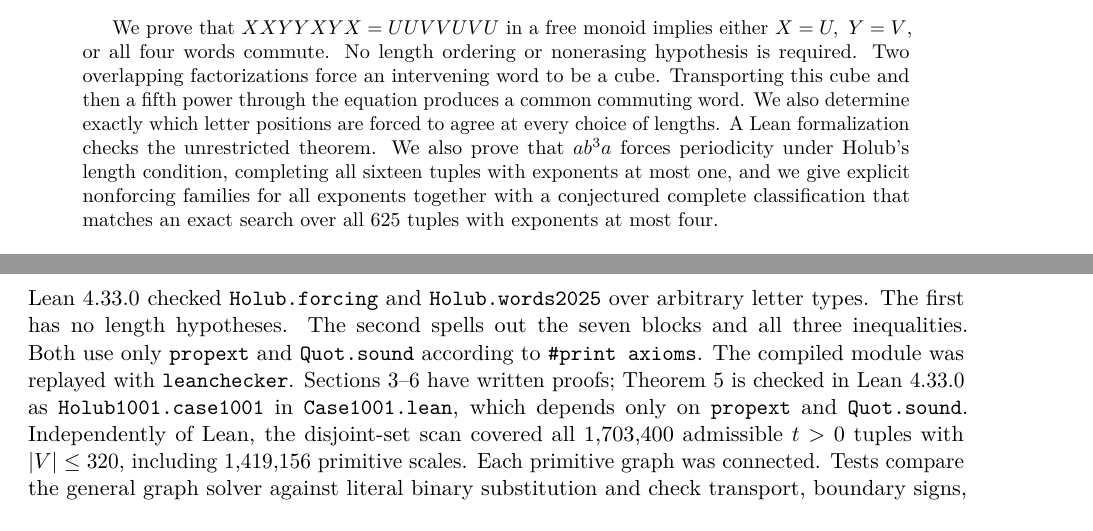
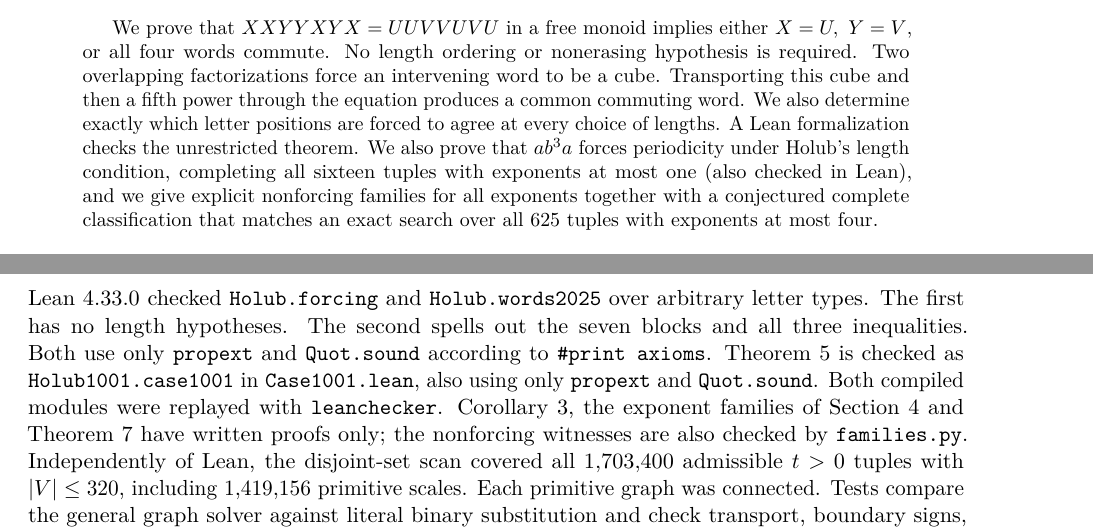
Before and after one commit to aditya160509/holub-periodicity-forcing, a LaTeX paper (manuscript.tex): two parts of pages 1 and 6 of 7, joined at a grey line, cut so that both start at the same text. Compiled offline with pdfLaTeX.

Commit message:
leanchecker for Case1001; wording; companion files

```diff
--- a/manuscript.tex
+++ b/manuscript.tex
@@ -14,7 +14,7 @@
 \begin{document}
 \maketitle
 \begin{abstract}
-We prove that \(XXYYXYX=UUVVUVU\) in a free monoid implies either \(X=U,\ Y=V\), or all four words commute. No length ordering or nonerasing hypothesis is required. Two overlapping factorizations force an intervening word to be a cube. Transporting this cube and then a fifth power through the equation produces a common commuting word. We also determine exactly which letter positions are forced to agree at every choice of lengths. A Lean formalization checks the unrestricted theorem. We also prove that \(ab^3a\) forces periodicity under Holub's length condition, completing all sixteen tuples with exponents at most one, and we give explicit nonforcing families for all exponents together with a conjectured complete classification that matches an exact search over all 625 tuples with exponents at most four.
+We prove that \(XXYYXYX=UUVVUVU\) in a free monoid implies either \(X=U,\ Y=V\), or all four words commute. No length ordering or nonerasing hypothesis is required. Two overlapping factorizations force an intervening word to be a cube. Transporting this cube and then a fifth power through the equation produces a common commuting word. We also determine exactly which letter positions are forced to agree at every choice of lengths. A Lean formalization checks the unrestricted theorem. We also prove that \(ab^3a\) forces periodicity under Holub's length condition, completing all sixteen tuples with exponents at most one (also checked in Lean), and we give explicit nonforcing families for all exponents together with a conjectured complete classification that matches an exact search over all 625 tuples with exponents at most four.
 \end{abstract}
 \section{Statement}
 Holub's problem at WORDS 2025 asks which patterns \(a^i b a^j b a^k b a^\ell\) force periodicity when \(V\) is at least as long as each of \(X,Y,U\) \cite[pp.~3--5]{words}. The simplest unknown case identified there has \((i,j,k,\ell)=(2,0,1,1)\). The slides use finite words and a morphism formulation without an explicit nonerasing requirement. Our theorem covers both conventions.
@@ -204,7 +204,7 @@ Families \(C,D\) and \(A\) are above. Family \(B\) with \(m\ge3\) is the constru
 \paragraph{Conjecture.} Every other tuple forces periodicity. At fixed lengths, union-find on letter positions yields the most general solution, of which every solution is a letter image; hence a counterexample exists at those lengths if and only if the generic solution is one. For all \(625\) tuples with exponents at most \(4\) and all lengths with \(|V|\le150\), the nonforcing tuples are exactly the \(43\) predicted by Theorem~\ref{nonforcing}; the largest witness needed has \(|V|=60\). Spot checks to \(|V|\le250\) agree for larger exponents. Theorems~\ref{main} and~\ref{t1001} prove the conjecture for \(2011\) and \(1001\).
 
 \section{Verification and priority}
-Lean 4.33.0 checked \texttt{Holub.forcing} and \texttt{Holub.words2025} over arbitrary letter types. The first has no length hypotheses. The second spells out the seven blocks and all three inequalities. Both use only \texttt{propext} and \texttt{Quot.sound} according to \texttt{\#print axioms}. The compiled module was replayed with \texttt{leanchecker}. Sections 3--6 have written proofs; Theorem~\ref{t1001} is checked in Lean~4.33.0 as \texttt{Holub1001.case1001} in \texttt{Case1001.lean}, which depends only on \texttt{propext} and \texttt{Quot.sound}. Independently of Lean, the disjoint-set scan covered all \(1{,}703{,}400\) admissible \(t>0\) tuples with \(|V|\le320\), including \(1{,}419{,}156\) primitive scales. Each primitive graph was connected. Tests compare the general graph solver against literal binary substitution and check transport, boundary signs, and examples.
+Lean 4.33.0 checked \texttt{Holub.forcing} and \texttt{Holub.words2025} over arbitrary letter types. The first has no length hypotheses. The second spells out the seven blocks and all three inequalities. Both use only \texttt{propext} and \texttt{Quot.sound} according to \texttt{\#print axioms}. Theorem~\ref{t1001} is checked as \texttt{Holub1001.case1001} in \texttt{Case1001.lean}, also using only \texttt{propext} and \texttt{Quot.sound}. Both compiled modules were replayed with \texttt{leanchecker}. Corollary~\ref{gcd}, the exponent families of Section~4 and Theorem~\ref{nonforcing} have written proofs only; the nonforcing witnesses are also checked by \texttt{families.py}. Independently of Lean, the disjoint-set scan covered all \(1{,}703{,}400\) admissible \(t>0\) tuples with \(|V|\le320\), including \(1{,}419{,}156\) primitive scales. Each primitive graph was connected. Tests compare the general graph solver against literal binary substitution and check transport, boundary signs, and examples.
 
 The conference collection dated 1 July 2025 explicitly posed the target on p.~5. Searches through 24 November 2026 checked Holub's publications page, primary papers, indexed proceedings and preprints, using the literal patterns and the terms \emph{binary equality words}, \emph{three occurrences} and \emph{periodicity forcing}. Hadravov\'a and Holub's Theorem 1 concerns a single internal run of \(b\)'s with both outer exponents positive. Holub and S\'ykora's Theorem 30 classifies equality words with two \(b\)'s for two nonperiodic morphisms. Neither result covers the target. No earlier resolution of this pattern was located. Bibliographic priority and external expert review remain unverified.
 
```
Also changed, not shown: .github/workflows/check.yml (+4 -2 lines), README.md, manuscript.pdf.
